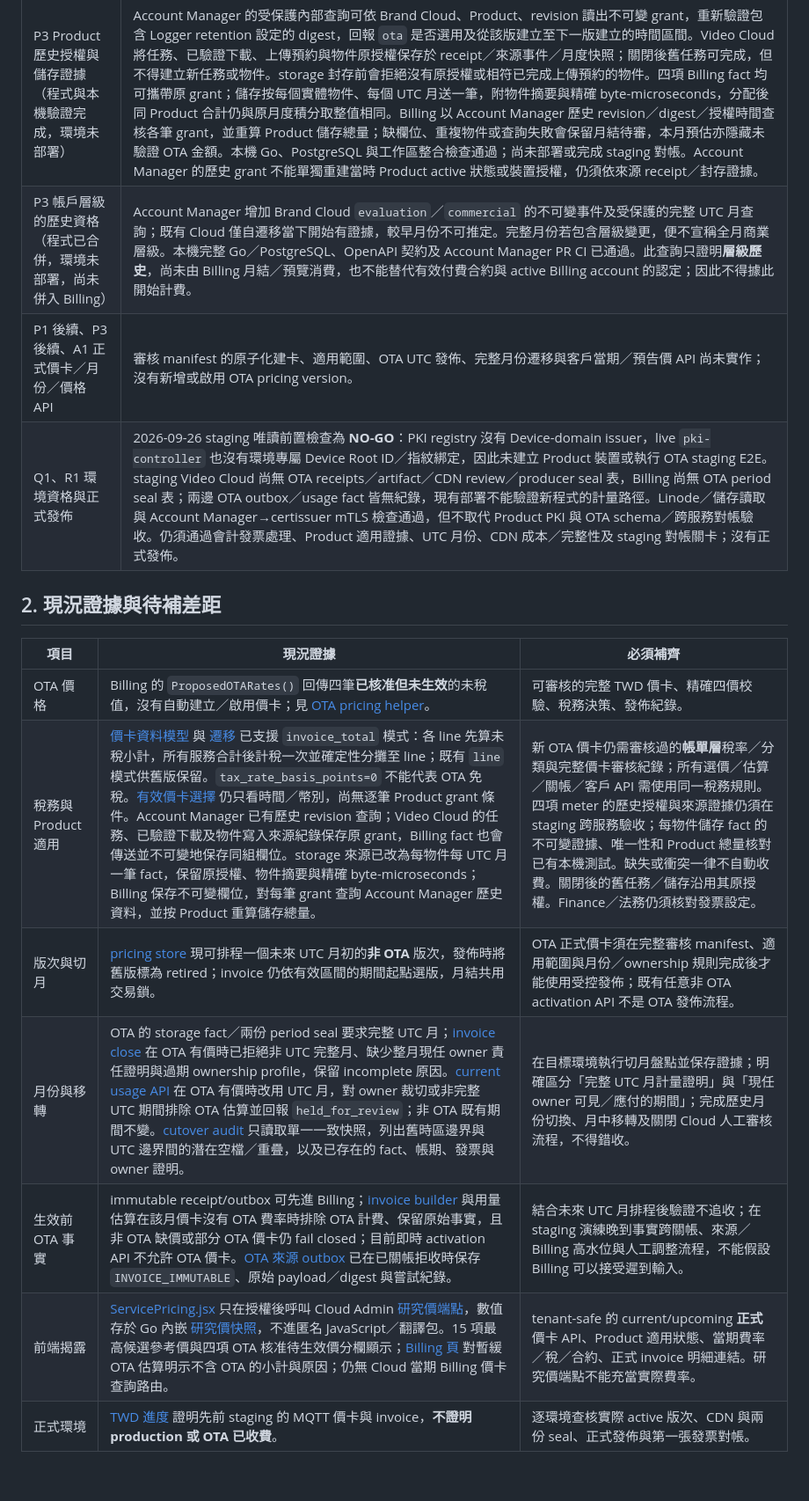
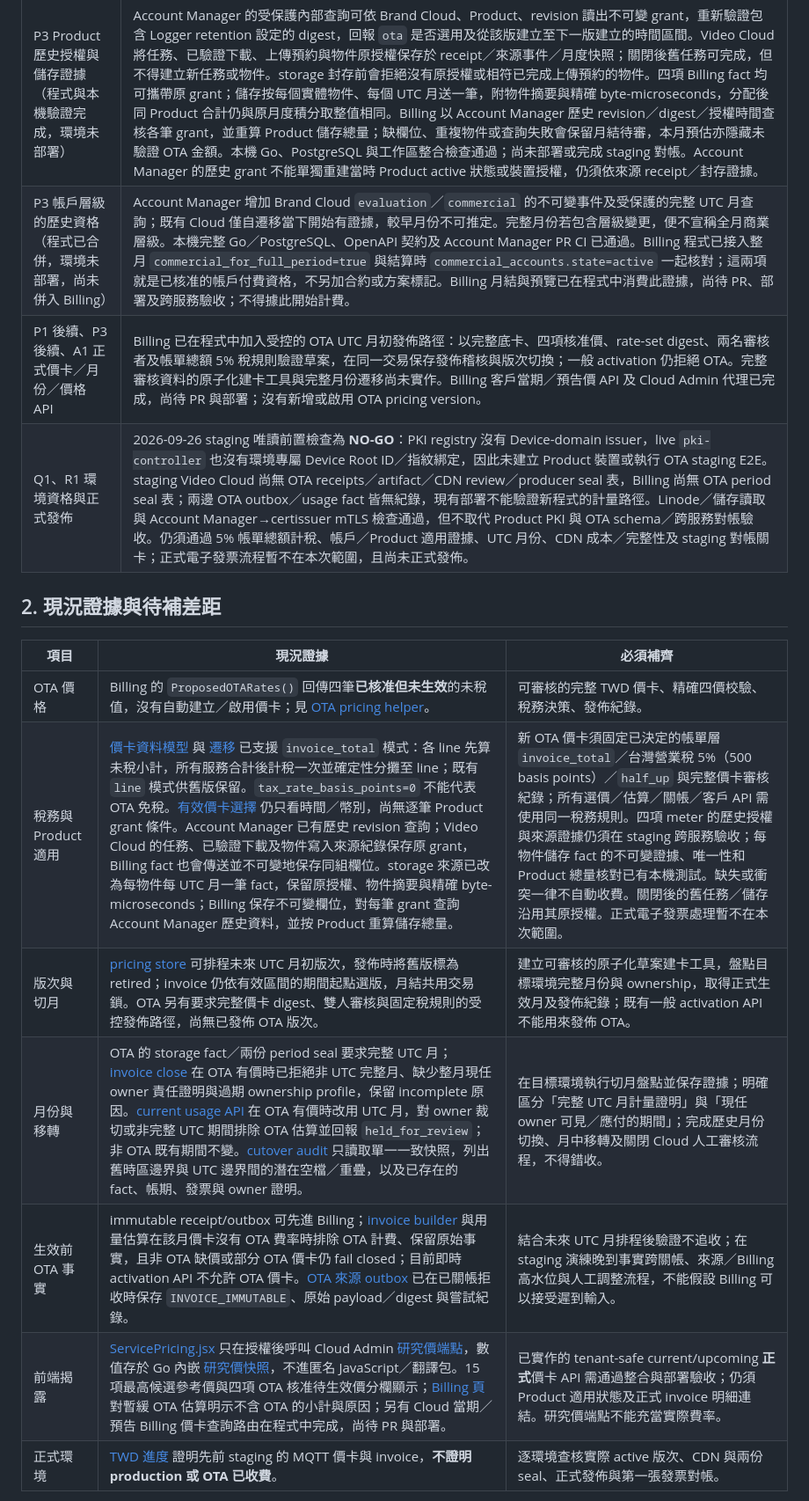
Before and after one commit to hkt999rtk/rtk_cloud_workspace, a Markdown page: docs/design/ota-pricing-activation-and-disclosure-plan.md, the part around one of its changes. Shown at 88% size. Drawn GitHub-style; blank space fills up the shorter version.

Commit message:
docs: track OTA commercial pricing activation delivery

```diff
--- a/docs/design/ota-pricing-activation-and-disclosure-plan.md
+++ b/docs/design/ota-pricing-activation-and-disclosure-plan.md
@@ -25,20 +25,20 @@ Owner: rtk_cloud_workspace (cross-repository sequencing). Last reviewed: 2026-09
 | P2 UTC 排程（部分完成） | Billing 的一般非 OTA activation 可預先排程單一未來 UTC 月初版次，舊版於切點前仍被選取；月結與發佈共用交易鎖。OTA activation 仍被阻擋，完整審核 manifest、月中 ownership 政策與正式發佈流程尚未實作。 |
 | P3 OTA 月結與預覽保護（部分完成） | 當選定價卡含 OTA 時，Billing 只允許完整 UTC 月結算，要求目前 owner 的責任期間從該月開始前即存在，並核對帳務 profile 的 ownership version；缺失時留下明確 incomplete 原因。目前用量預覽在 OTA 有價時採 UTC 月，責任期間不足或非完整 UTC 期間則排除 OTA 估算，回報 `held_for_review` 和原因。唯讀切月工具能按帳戶列出本地時區邊界與 UTC 邊界間的空檔／重疊風險、相關 fact／帳期／發票數及 owner 證明。2026-09-26 staging 的匿名唯讀彙總以**假設** `2026-11-01T00:00:00Z` 切點發現 8 個 `gap_risk`、1 個缺 profile；當時橋接區間的 fact／已關帳期／發票數皆為 0，但距假設切點尚遠。尚未在目標環境執行完整逐帳戶工具，也未選定生效月或完成遷移／分攤。 |
 | P3 Product 歷史授權與儲存證據（程式與本機驗證完成，環境未部署） | Account Manager 的受保護內部查詢可依 Brand Cloud、Product、revision 讀出不可變 grant，重新驗證包含 Logger retention 設定的 digest，回報 `ota` 是否選用及從該版建立至下一版建立的時間區間。Video Cloud 將任務、已驗證下載、上傳預約與物件原授權保存於 receipt／來源事件／月度快照；關閉後舊任務可完成，但不得建立新任務或物件。storage 封存前會拒絕沒有原授權或相符已完成上傳預約的物件。四項 Billing fact 均可攜帶原 grant；儲存按每個實體物件、每個 UTC 月送一筆，附物件摘要與精確 byte-microseconds，分配後同 Product 合計仍與原月度積分取整值相同。Billing 以 Account Manager 歷史 revision／digest／授權時間查核各筆 grant，並重算 Product 儲存總量；缺欄位、重複物件或查詢失敗會保留月結待審，本月預估亦隱藏未驗證 OTA 金額。本機 Go、PostgreSQL 與工作區整合檢查通過；尚未部署或完成 staging 對帳。Account Manager 的歷史 grant 不能單獨重建當時 Product active 狀態或裝置授權，仍須依來源 receipt／封存證據。 |
-| P3 帳戶層級的歷史資格（程式已合併，環境未部署，尚未併入 Billing） | Account Manager 增加 Brand Cloud `evaluation`／`commercial` 的不可變事件及受保護的完整 UTC 月查詢；既有 Cloud 僅自遷移當下開始有證據，較早月份不可推定。完整月份若包含層級變更，便不宣稱全月商業層級。本機完整 Go／PostgreSQL、OpenAPI 契約及 Account Manager PR CI 已通過。此查詢只證明**層級歷史**，尚未由 Billing 月結／預覽消費，也不能替代有效付費合約與 active Billing account 的認定；因此不得據此開始計費。 |
-| P1 後續、P3 後續、A1 正式價卡／月份／價格 API | 審核 manifest 的原子化建卡、適用範圍、OTA UTC 發佈、完整月份遷移與客戶當期／預告價 API 尚未實作；沒有新增或啟用 OTA pricing version。 |
-| Q1、R1 環境資格與正式發佈 | 2026-09-26 staging 唯讀前置檢查為 **NO-GO**：PKI registry 沒有 Device-domain issuer，live `pki-controller` 也沒有環境專屬 Device Root ID／指紋綁定，因此未建立 Product 裝置或執行 OTA staging E2E。staging Video Cloud 尚無 OTA receipts／artifact／CDN review／producer seal 表，Billing 尚無 OTA period seal 表；兩邊 OTA outbox／usage fact 皆無紀錄，現有部署不能驗證新程式的計量路徑。Linode／儲存讀取與 Account Manager→certissuer mTLS 檢查通過，但不取代 Product PKI 與 OTA schema／跨服務對帳驗收。仍須通過會計發票處理、Product 適用證據、UTC 月份、CDN 成本／完整性及 staging 對帳關卡；沒有正式發佈。 |
+| P3 帳戶層級的歷史資格（程式已合併，環境未部署，尚未併入 Billing） | Account Manager 增加 Brand Cloud `evaluation`／`commercial` 的不可變事件及受保護的完整 UTC 月查詢；既有 Cloud 僅自遷移當下開始有證據，較早月份不可推定。完整月份若包含層級變更，便不宣稱全月商業層級。本機完整 Go／PostgreSQL、OpenAPI 契約及 Account Manager PR CI 已通過。Billing 程式已接入整月 `commercial_for_full_period=true` 與結算時 `commercial_accounts.state=active` 一起核對；這兩項就是已核准的帳戶付費資格，不另加合約或方案標記。Billing 月結與預覽已在程式中消費此證據，尚待 PR、部署及跨服務驗收；不得據此開始計費。 |
+| P1 後續、P3 後續、A1 正式價卡／月份／價格 API | Billing 已在程式中加入受控的 OTA UTC 月初發佈路徑：以完整底卡、四項核准價、rate-set digest、兩名審核者及帳單總額 5% 稅規則驗證草案，在同一交易保存發佈稽核與版次切換；一般 activation 仍拒絕 OTA。完整審核資料的原子化建卡工具與完整月份遷移尚未實作。Billing 客戶當期／預告價 API 及 Cloud Admin 代理已完成，尚待 PR 與部署；沒有新增或啟用 OTA pricing version。 |
+| Q1、R1 環境資格與正式發佈 | 2026-09-26 staging 唯讀前置檢查為 **NO-GO**：PKI registry 沒有 Device-domain issuer，live `pki-controller` 也沒有環境專屬 Device Root ID／指紋綁定，因此未建立 Product 裝置或執行 OTA staging E2E。staging Video Cloud 尚無 OTA receipts／artifact／CDN review／producer seal 表，Billing 尚無 OTA period seal 表；兩邊 OTA outbox／usage fact 皆無紀錄，現有部署不能驗證新程式的計量路徑。Linode／儲存讀取與 Account Manager→certissuer mTLS 檢查通過，但不取代 Product PKI 與 OTA schema／跨服務對帳驗收。仍須通過 5% 帳單總額計稅、帳戶／Product 適用證據、UTC 月份、CDN 成本／完整性及 staging 對帳關卡；正式電子發票流程暫不在本次範圍，且尚未正式發佈。 |
 
 ## 2. 現況證據與待補差距
 
 | 項目 | 現況證據 | 必須補齊 |
 | --- | --- | --- |
 | OTA 價格 | Billing 的 `ProposedOTARates()` 回傳四筆**已核准但未生效**的未稅值，沒有自動建立／啟用價卡；見 [OTA pricing helper](../../repos/rtk_billing/internal/billing/ota.go)。 | 可審核的完整 TWD 價卡、精確四價校驗、稅務決策、發佈紀錄。 |
-| 稅務與 Product 適用 | [價卡資料模型](../../repos/rtk_billing/internal/billing/types.go) 與 [遷移](../../repos/rtk_billing/migrations/064_invoice_total_tax_policy.sql) 已支援 `invoice_total` 模式：各 line 先算未稅小計，所有服務合計後計稅一次並確定性分攤至 line；既有 `line` 模式供舊版保留。`tax_rate_basis_points=0` 不能代表 OTA 免稅。[有效價卡選擇](../../repos/rtk_billing/internal/billingstore/pricing.go) 仍只看時間／幣別，尚無逐筆 Product grant 條件。Account Manager 已有歷史 revision 查詢；Video Cloud 的任務、已驗證下載及物件寫入來源紀錄保存原 grant，Billing fact 也會傳送並不可變地保存同組欄位。storage 來源已改為每物件每 UTC 月一筆 fact，保留原授權、物件摘要與精確 byte-microseconds；Billing 保存不可變欄位，對每筆 grant 查詢 Account Manager 歷史資料，並按 Product 重算儲存總量。 | 新 OTA 價卡仍需審核過的**帳單層**稅率／分類與完整價卡審核紀錄；所有選價／估算／關帳／客戶 API 需使用同一稅務規則。四項 meter 的歷史授權與來源證據仍須在 staging 跨服務驗收；每物件儲存 fact 的不可變證據、唯一性和 Product 總量核對已有本機測試。缺失或衝突一律不自動收費。關閉後的舊任務／儲存沿用其原授權。Finance／法務仍須核對發票設定。 |
-| 版次與切月 | [pricing store](../../repos/rtk_billing/internal/billingstore/pricing.go) 現可排程一個未來 UTC 月初的**非 OTA** 版次，發佈時將舊版標為 retired；invoice 仍依有效區間的期間起點選版，月結共用交易鎖。 | OTA 正式價卡須在完整審核 manifest、適用範圍與月份／ownership 規則完成後才能使用受控發佈；既有任意非 OTA activation API 不是 OTA 發佈流程。 |
+| 稅務與 Product 適用 | [價卡資料模型](../../repos/rtk_billing/internal/billing/types.go) 與 [遷移](../../repos/rtk_billing/migrations/064_invoice_total_tax_policy.sql) 已支援 `invoice_total` 模式：各 line 先算未稅小計，所有服務合計後計稅一次並確定性分攤至 line；既有 `line` 模式供舊版保留。`tax_rate_basis_points=0` 不能代表 OTA 免稅。[有效價卡選擇](../../repos/rtk_billing/internal/billingstore/pricing.go) 仍只看時間／幣別，尚無逐筆 Product grant 條件。Account Manager 已有歷史 revision 查詢；Video Cloud 的任務、已驗證下載及物件寫入來源紀錄保存原 grant，Billing fact 也會傳送並不可變地保存同組欄位。storage 來源已改為每物件每 UTC 月一筆 fact，保留原授權、物件摘要與精確 byte-microseconds；Billing 保存不可變欄位，對每筆 grant 查詢 Account Manager 歷史資料，並按 Product 重算儲存總量。 | 新 OTA 價卡須固定已決定的帳單層 `invoice_total`／台灣營業稅 5%（500 basis points）／`half_up` 與完整價卡審核紀錄；所有選價／估算／關帳／客戶 API 需使用同一稅務規則。四項 meter 的歷史授權與來源證據仍須在 staging 跨服務驗收；每物件儲存 fact 的不可變證據、唯一性和 Product 總量核對已有本機測試。缺失或衝突一律不自動收費。關閉後的舊任務／儲存沿用其原授權。正式電子發票處理暫不在本次範圍。 |
+| 版次與切月 | [pricing store](../../repos/rtk_billing/internal/billingstore/pricing.go) 可排程未來 UTC 月初版次，發佈時將舊版標為 retired；invoice 仍依有效區間的期間起點選版，月結共用交易鎖。OTA 另有要求完整價卡 digest、雙人審核與固定稅規則的受控發佈路徑，尚無已發佈 OTA 版次。 | 建立可審核的原子化草案建卡工具，盤點目標環境完整月份與 ownership，取得正式生效月及發佈紀錄；既有一般 activation API 不能用來發佈 OTA。 |
 | 月份與移轉 | OTA 的 storage fact／兩份 period seal 要求完整 UTC 月；[invoice close](../../repos/rtk_billing/internal/billingstore/invoices.go) 在 OTA 有價時已拒絕非 UTC 完整月、缺少整月現任 owner 責任證明與過期 ownership profile，保留 incomplete 原因。[current usage API](../../repos/rtk_billing/internal/api/billing.go) 在 OTA 有價時改用 UTC 月，對 owner 裁切或非完整 UTC 期間排除 OTA 估算並回報 `held_for_review`；非 OTA 既有期間不變。[cutover audit](../../repos/rtk_billing/cmd/ota-cutover-audit/main.go) 只讀取單一一致快照，列出舊時區邊界與 UTC 邊界間的潛在空檔／重疊，以及已存在的 fact、帳期、發票與 owner 證明。 | 在目標環境執行切月盤點並保存證據；明確區分「完整 UTC 月計量證明」與「現任 owner 可見／應付的期間」；完成歷史月份切換、月中移轉及關閉 Cloud 人工審核流程，不得錯收。 |
 | 生效前 OTA 事實 | immutable receipt/outbox 可先進 Billing；[invoice builder](../../repos/rtk_billing/internal/billing/invoice.go) 與用量估算在該月價卡沒有 OTA 費率時排除 OTA 計費、保留原始事實，且非 OTA 缺價或部分 OTA 價卡仍 fail closed；目前即時 activation API 不允許 OTA 價卡。[OTA 來源 outbox](../../repos/rtk_video_cloud/internal/postgres/usage_outbox.go) 已在已關帳拒收時保存 `INVOICE_IMMUTABLE`、原始 payload／digest 與嘗試紀錄。 | 結合未來 UTC 月排程後驗證不追收；在 staging 演練晚到事實跨關帳、來源／Billing 高水位與人工調整流程，不能假設 Billing 可以接受遲到輸入。 |
-| 前端揭露 | [ServicePricing.jsx](../../repos/rtk_cloud_admin/web/src/ServicePricing.jsx) 只在授權後呼叫 Cloud Admin [研究價端點](../../repos/rtk_cloud_admin/internal/app/service_pricing.go)，數值存於 Go 內嵌 [研究價快照](../../repos/rtk_cloud_admin/internal/app/service-pricing-reference.json)，不進匿名 JavaScript／翻譯包。15 項最高候選參考價與四項 OTA 核准待生效價分欄顯示；[Billing 頁](../../repos/rtk_cloud_admin/web/src/main.jsx) 對暫緩 OTA 估算明示不含 OTA 的小計與原因；仍無 Cloud 當期 Billing 價卡查詢路由。 | tenant-safe 的 current/upcoming **正式**價卡 API、Product 適用狀態、當期費率／稅／合約、正式 invoice 明細連結。研究價端點不能充當實際費率。 |
+| 前端揭露 | [ServicePricing.jsx](../../repos/rtk_cloud_admin/web/src/ServicePricing.jsx) 只在授權後呼叫 Cloud Admin [研究價端點](../../repos/rtk_cloud_admin/internal/app/service_pricing.go)，數值存於 Go 內嵌 [研究價快照](../../repos/rtk_cloud_admin/internal/app/service-pricing-reference.json)，不進匿名 JavaScript／翻譯包。15 項最高候選參考價與四項 OTA 核准待生效價分欄顯示；[Billing 頁](../../repos/rtk_cloud_admin/web/src/main.jsx) 對暫緩 OTA 估算明示不含 OTA 的小計與原因；另有 Cloud 當期／預告 Billing 價卡查詢路由在程式中完成，尚待 PR 與部署。 | 已實作的 tenant-safe current/upcoming **正式**價卡 API 需通過整合與部署驗收；仍須 Product 適用狀態及正式 invoice 明細連結。研究價端點不能充當實際費率。 |
 | 正式環境 | [TWD 進度](../billing-twd-currency-progress.md) 證明先前 staging 的 MQTT 價卡與 invoice，**不證明 production 或 OTA 已收費**。 | 逐環境查核實際 active 版次、CDN 與兩份 seal、正式發佈與第一張發票對帳。 |
 
 本計畫沿用 [正式 Pricing and Invoicing contract](../../repos/rtk_cloud_contracts_doc/pricing_and_invoicing.md) 的 immutable version、整數金額、按 invoice line 彙總後取整及歷史發票不變性；新增 OTA 的帳單稅規則需先更新該契約：line 先取整未稅小計、所有服務小計加總後對**帳單總額計稅一次**，明確記錄計稅模式與稅率，並以確定性分攤維持 line／invoice 總額一致。OTA 的計量、CDN、Product gate 和完整性規則以 [OTA contract](../../repos/rtk_cloud_contracts_doc/ota_delivery_and_billing.md) 為準。
```
Also changed, not shown: other parts of docs/design/ota-pricing-activation-and-disclosure-plan.md (+8 -8 lines).
